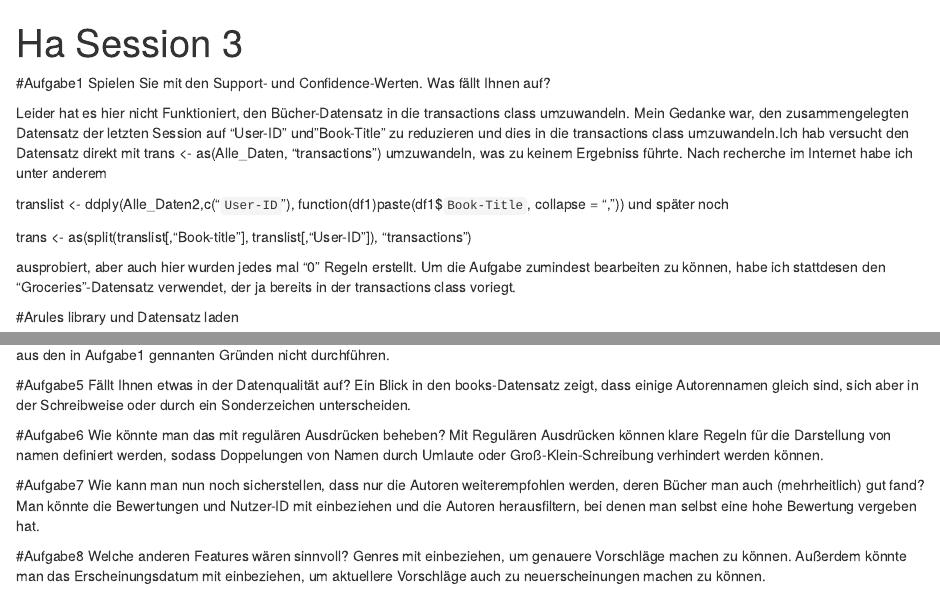
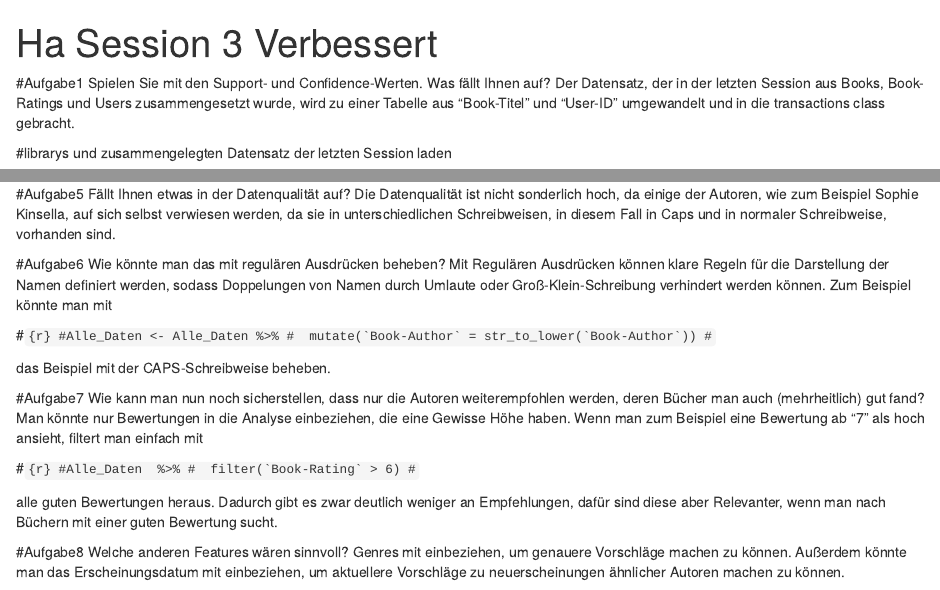
Before and after one commit to Kontoname/Data-Science-HAW, an R Markdown document (HA Session 3.Rmd): the page in a window 1100 px wide, from its top, and a second part further down, joined at a grey line. Rendered offline with R 4.5, knitr and Pandoc, with nearby package versions; some code elsewhere in the file could not run offline.

Commit message:
Korrigierte Version

````diff
--- a/HA Session 3.Rmd
+++ b/HA Session 3.Rmd
@@ -1,25 +1,10 @@
 ---
-title: "R Notebook"
-output: html_notebook
----
-
----
-title: "Ha Session 3"
+title: "Ha Session 3 Verbessert"
 output: html_notebook
 ---
 
 #Aufgabe1 Spielen Sie mit den Support- und Confidence-Werten. Was fällt Ihnen auf?
+Der Datensatz, der in der letzten Session aus Books, Book-Ratings und Users zusammengesetzt wurde, wird zu einer Tabelle aus "Book-Titel" und "User-ID" umgewandelt und in die transactions class gebracht.
 
-Leider hat es hier nicht Funktioniert, den Bücher-Datensatz in die transactions class umzuwandeln. Mein Gedanke war, den zusammengelegten Datensatz der letzten Session auf "User-ID" und"Book-Title" zu reduzieren und dies in die transactions class umzuwandeln.Ich hab versucht den Datensatz direkt mit
-trans <- as(Alle_Daten, "transactions")
-umzuwandeln, was zu keinem Ergebniss führte.
-Nach recherche im Internet habe ich unter anderem
-
-translist <- ddply(Alle_Daten2,c("`User-ID`"),
-                       function(df1)paste(df1$`Book-Title`,
-                       collapse = ","))
-und später noch
-
-trans <- as(split(translist[,"Book-title"], translist[,"User-ID"]), "transactions")
-
-ausprobiert, aber auch hier wurden jedes mal "0" Regeln erstellt. Um die Aufgabe zumindest bearbeiten zu können, habe ich stattdesen den "Groceries"-Datensatz verwendet, der ja bereits in der transactions class voriegt.
+#librarys und zusammengelegten Datensatz der letzten Session laden
+```{r}
@@ -26,3 +17,2 @@ ausprobiert, aber auch hier wurden jedes mal "0" Regeln erstellt. Um die Aufgabe
 
 
-#Arules library und Datensatz laden
@@ -58,3 +46,2 @@ Die Bewertungen unter einem Wert von "1" könnten herausgefiltert werden. Eine w
 
 #Aufgabe4 Erstellen Sie eine Analyse, bei der nicht die Bücher, sondern die Autoren in den Transaktionen enthalten sind
-Diese Aufgabe konnte ich aus den in Aufgabe1 gennanten Gründen nicht durchführen.
@@ -62,11 +60,27 @@ Diese Aufgabe konnte ich aus den in Aufgabe1 gennanten Gründen nicht durchführ
 #Aufgabe5 Fällt Ihnen etwas in der Datenqualität auf?
-Ein Blick in den books-Datensatz zeigt, dass einige Autorennamen gleich sind, sich aber in der Schreibweise oder durch ein Sonderzeichen unterscheiden.
+Die Datenqualität ist nicht sonderlich hoch, da einige der Autoren, wie zum Beispiel Sophie Kinsella, auf sich selbst verwiesen werden, da sie in unterschiedlichen Schreibweisen, in diesem Fall in Caps und in normaler Schreibweise, vorhanden sind.
 
 #Aufgabe6 Wie könnte man das mit regulären Ausdrücken beheben?
-Mit Regulären Ausdrücken können klare Regeln für die Darstellung von namen definiert werden, sodass Doppelungen von Namen durch Umlaute oder Groß-Klein-Schreibung verhindert werden können.
+Mit Regulären Ausdrücken können klare Regeln für die Darstellung der Namen definiert werden, sodass Doppelungen von Namen durch Umlaute oder Groß-Klein-Schreibung verhindert werden können.
+Zum Beispiel könnte man mit
+
+#```{r}
+#Alle_Daten <- Alle_Daten %>%
+#  mutate(`Book-Author` = str_to_lower(`Book-Author`))
+#```
+
+das Beispiel mit der CAPS-Schreibweise beheben.
 
 #Aufgabe7 Wie kann man nun noch sicherstellen, dass nur die Autoren weiterempfohlen werden, deren Bücher man auch (mehrheitlich) gut fand?
-Man könnte die Bewertungen und Nutzer-ID mit einbeziehen und die Autoren herausfiltern, bei denen man selbst eine hohe Bewertung vergeben hat.
+Man könnte nur Bewertungen in die Analyse einbeziehen, die eine Gewisse Höhe haben. Wenn man zum Beispiel eine Bewertung ab "7" als hoch ansieht, filtert man einfach mit
+
+#```{r}
+#Alle_Daten  %>%
+#  filter(`Book-Rating` > 6)
+#```
+
+alle guten Bewertungen heraus. Dadurch gibt es zwar deutlich weniger an Empfehlungen, dafür sind diese aber Relevanter, wenn man nach Büchern mit einer guten Bewertung sucht.
+
 
 #Aufgabe8 Welche anderen Features wären sinnvoll?
-Genres mit einbeziehen, um genauere Vorschläge machen zu können. Außerdem könnte man das Erscheinungsdatum mit einbeziehen, um aktuellere Vorschläge auch zu neuerscheinungen machen zu können.
+Genres mit einbeziehen, um genauere Vorschläge machen zu können. Außerdem könnte man das Erscheinungsdatum mit einbeziehen, um aktuellere Vorschläge zu neuerscheinungen ähnlicher Autoren machen zu können.
````
Also changed, not shown: HA Session 3.Rmd (55 more changed lines).
